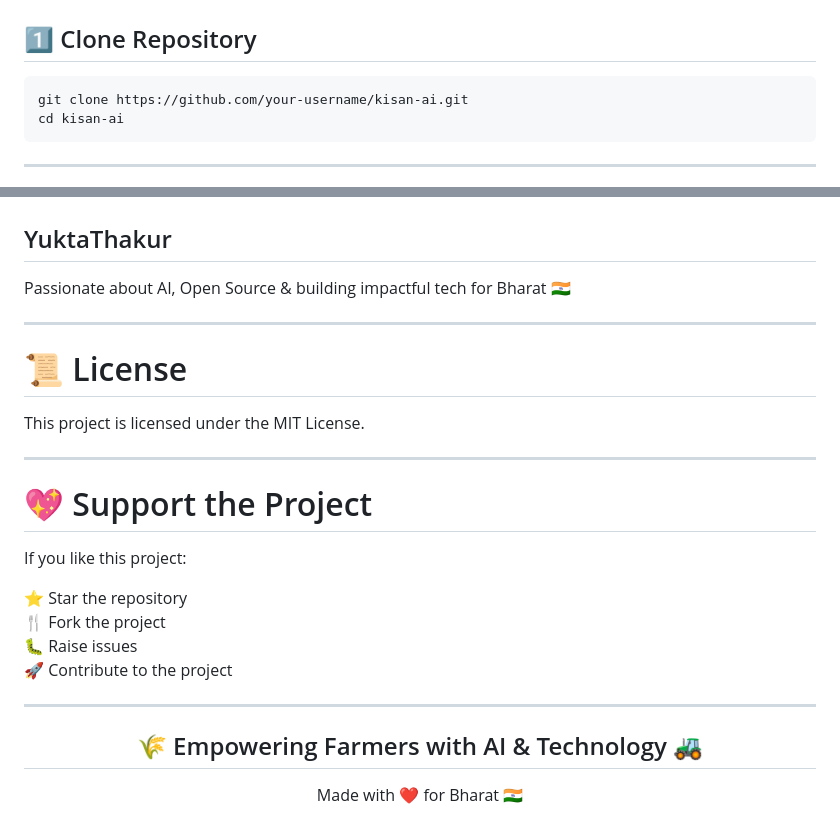
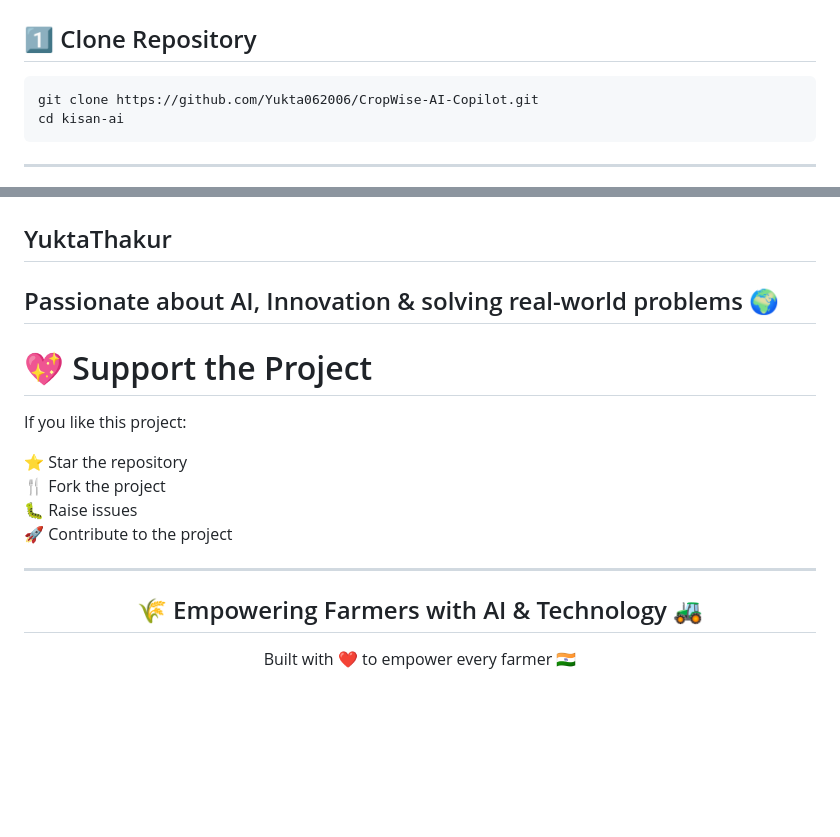
Before and after one commit to Yukta062006/CropWise-AI-Copilot, a Markdown page: README.md, 2 parts joined by grey strips. GitHub-like rendering; blank space fills up the shorter version.

````diff
--- a/README.md
+++ b/README.md
@@ -132,7 +132,7 @@ Kisan-AI/
 ## 1️⃣ Clone Repository
 
 ```bash
-git clone https://github.com/your-username/kisan-ai.git
+git clone https://github.com/Yukta062006/CropWise-AI-Copilot.git
 cd kisan-ai
 ```
 
@@ -266,15 +266,9 @@ git push origin feature-name
 
 ## YuktaThakur
 
-Passionate about AI, Open Source & building impactful tech for Bharat 🇮🇳
-
+Passionate about AI, Innovation & solving real-world problems 🌍
 ---
 
-# 📜 License
-
-This project is licensed under the MIT License.
-
----
 
 # 💖 Support the Project
 
@@ -291,6 +285,5 @@ If you like this project:
 
 ## 🌾 Empowering Farmers with AI & Technology 🚜
 
-Made with ❤️ for Bharat 🇮🇳
-
+Built with ❤️ to empower every farmer 🇮🇳
 </div>
````
